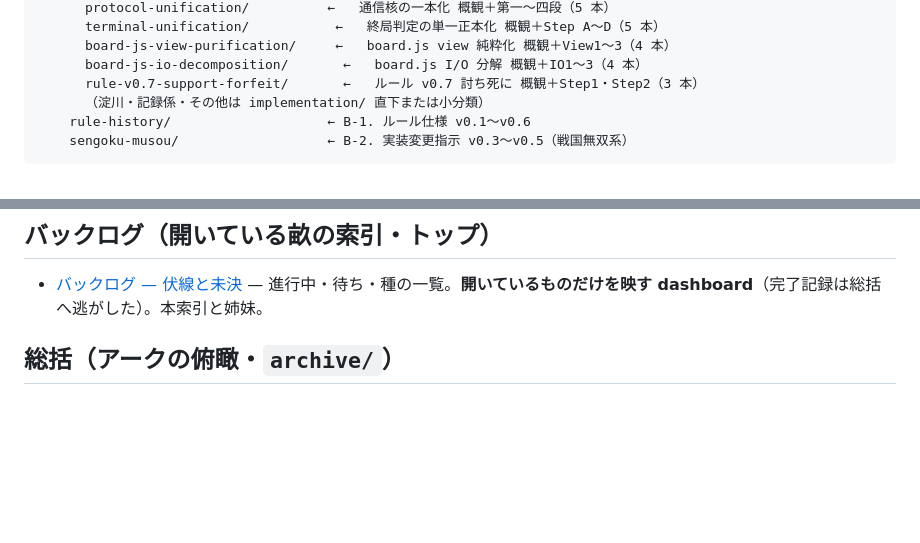
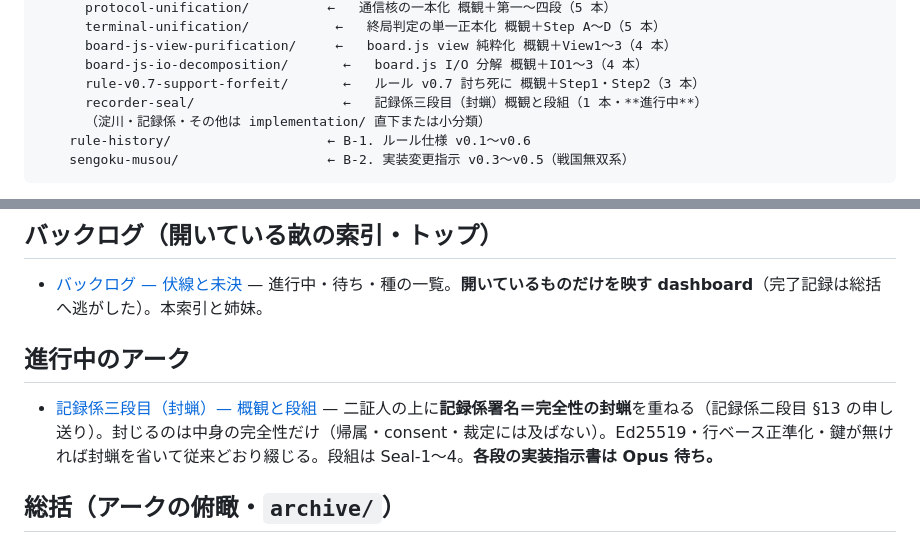
Before and after one commit to tokuhira/fukanzen-shogi, a Markdown page: docs/README.md, 2 parts joined by grey strips. Drawn GitHub-style; blank space fills up the shorter version.

```diff
--- a/docs/README.md
+++ b/docs/README.md
@@ -25,6 +25,7 @@ docs/
       board-js-view-purification/     ←   board.js view 純粋化 概観＋View1〜3（4 本）
       board-js-io-decomposition/       ←   board.js I/O 分解 概観＋IO1〜3（4 本）
       rule-v0.7-support-forfeit/       ←   ルール v0.7 討ち死に 概観＋Step1・Step2（3 本）
+      recorder-seal/                   ←   記録係三段目（封蝋）概観と段組（1 本・**進行中**）
       （淀川・記録係・その他は implementation/ 直下または小分類）
     rule-history/                    ← B-1. ルール仕様 v0.1〜v0.6
     sengoku-musou/                   ← B-2. 実装変更指示 v0.3〜v0.5（戦国無双系）
@@ -48,6 +49,10 @@ docs/
 ## バックログ（開いている畝の索引・トップ）
 
 - [バックログ — 伏線と未決](不完全将棋_バックログ_伏線と未決.md) — 進行中・待ち・種の一覧。**開いているものだけを映す dashboard**（完了記録は総括へ逃がした）。本索引と姉妹。
+
+## 進行中のアーク
+
+- [記録係三段目（封蝋）— 概観と段組](archive/implementation/recorder-seal/不完全将棋_記録係三段目_封蝋アーク_概観と段組.md) — 二証人の上に**記録係署名＝完全性の封蝋**を重ねる（記録係二段目 §13 の申し送り）。封じるのは中身の完全性だけ（帰属・consent・裁定には及ばない）。Ed25519・行ベース正準化・鍵が無ければ封蝋を省いて従来どおり綴じる。段組は Seal-1〜4。**各段の実装指示書は Opus 待ち。**
 
 ## 総括（アークの俯瞰・`archive/`）
 
```
Also changed, not shown: docs/不完全将棋_バックログ_伏線と未決.md (+9 -4 lines), 1 other file.
